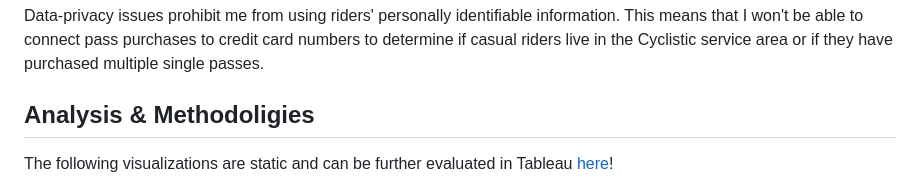
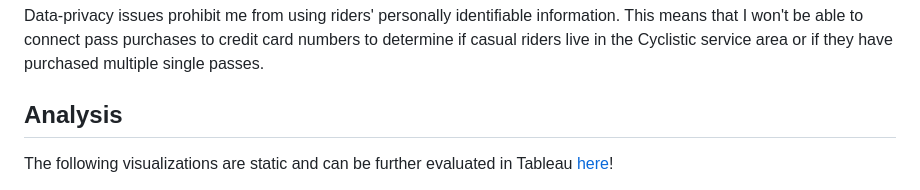
Before and after one commit to ayeejoeey/Bike-Share-Membership-Analysis, a Markdown page: README.md, the part around the change printed below. GitHub-like rendering.

```diff
--- a/README.md
+++ b/README.md
@@ -30,6 +30,6 @@ All data used for this analysis comes from the company's internal historical dat
 
 Data-privacy issues prohibit me from using riders' personally identifiable information. This means that I won't be able to connect pass purchases to credit card numbers to determine if casual riders live in the Cyclistic service area or if they have purchased multiple single passes.
 
-## Analysis & Methodoligies
+## Analysis
 
 The following visualizations are static and can be further evaluated in Tableau [here](https://public.tableau.com/authoring/Rideshare-Analysis_V2/Dashboard1#1)!
```
Also changed, not shown: other parts of README.md (+4 -0 lines).
